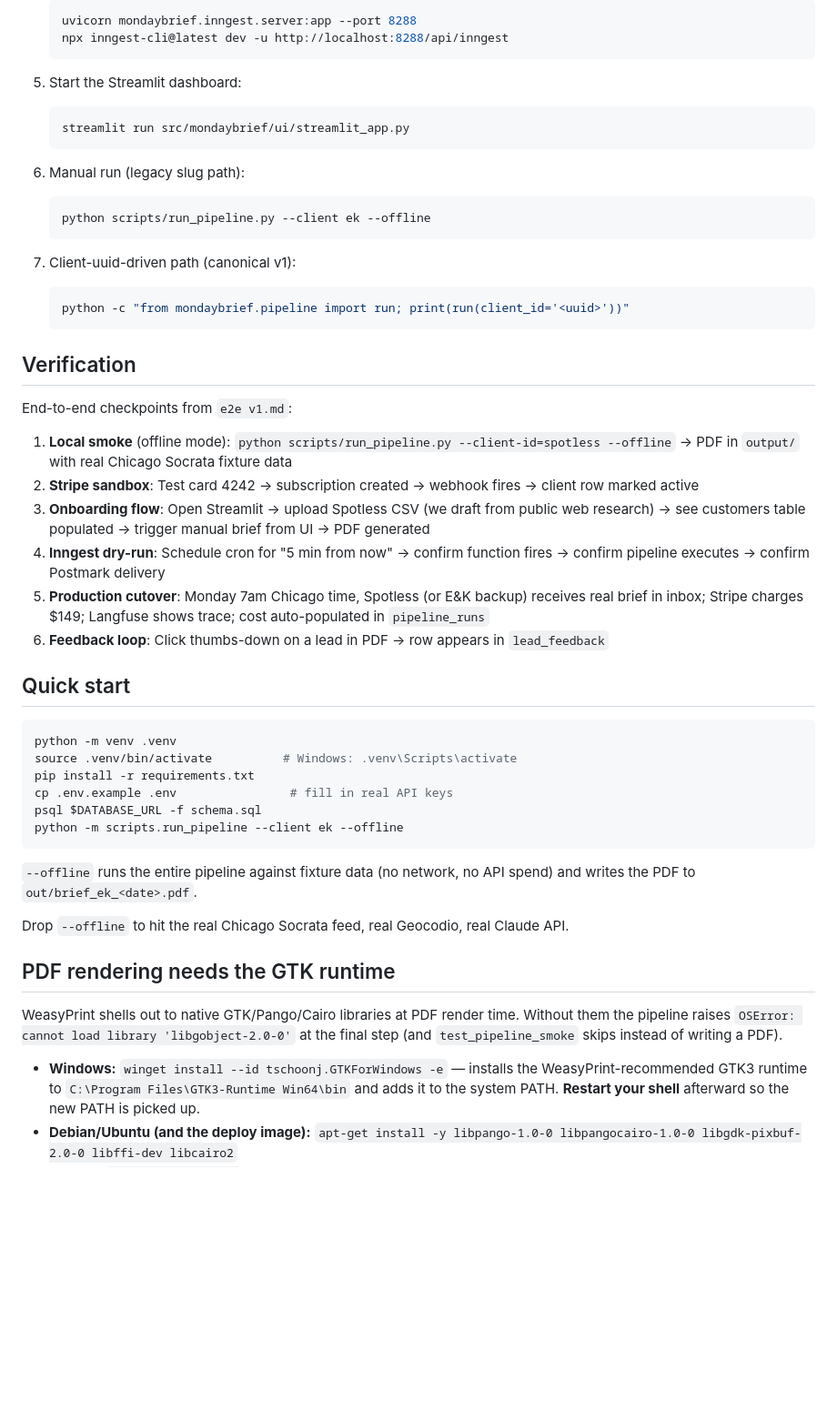
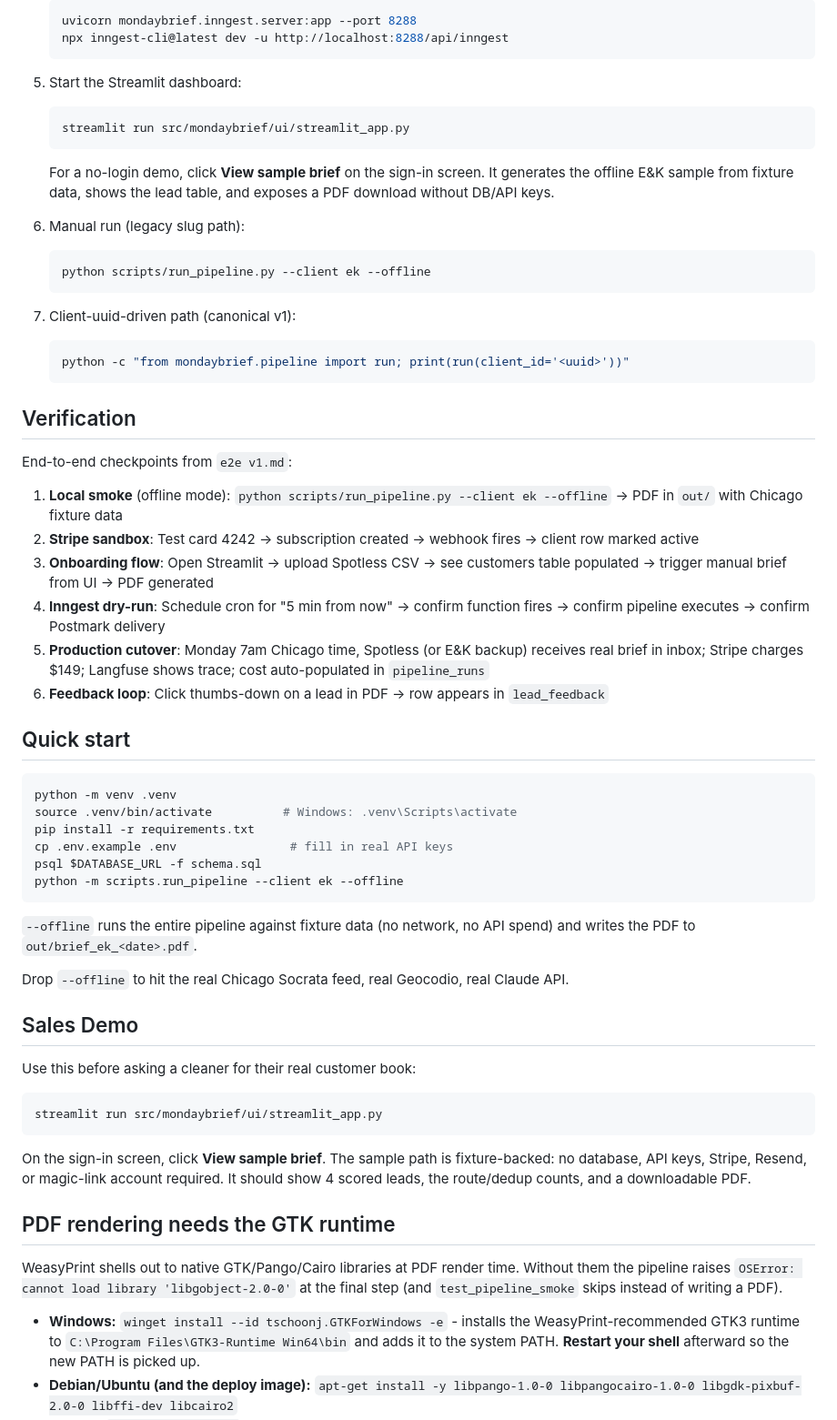
Before and after one commit to matthewseyoum18-arch/mondaybrief, a Markdown page: mondaybrief/README.md, the part around one of its changes. Shown at 91% size. Drawn GitHub-style; blank space fills up the shorter version.

````diff
--- a/mondaybrief/README.md
+++ b/mondaybrief/README.md
@@ -48,6 +92,10 @@ Every step is one OSS repo doing one specific job. See [IMPLEMENTATION_PLAN.md](
    streamlit run src/mondaybrief/ui/streamlit_app.py
    ```
 
+   For a no-login demo, click **View sample brief** on the sign-in screen.
+   It generates the offline E&K sample from fixture data, shows the lead table,
+   and exposes a PDF download without DB/API keys.
+
 6. Manual run (legacy slug path):
 
    ```bash
@@ -64,12 +112,12 @@ Every step is one OSS repo doing one specific job. See [IMPLEMENTATION_PLAN.md](
 
 End-to-end checkpoints from `e2e v1.md`:
 
-1. **Local smoke** (offline mode): `python scripts/run_pipeline.py --client-id=spotless --offline` → PDF in `output/` with real Chicago Socrata fixture data
-2. **Stripe sandbox**: Test card 4242 → subscription created → webhook fires → client row marked active
-3. **Onboarding flow**: Open Streamlit → upload Spotless CSV (we draft from public web research) → see customers table populated → trigger manual brief from UI → PDF generated
-4. **Inngest dry-run**: Schedule cron for "5 min from now" → confirm function fires → confirm pipeline executes → confirm Postmark delivery
+1. **Local smoke** (offline mode): `python scripts/run_pipeline.py --client ek --offline` -> PDF in `out/` with Chicago fixture data
+2. **Stripe sandbox**: Test card 4242 -> subscription created -> webhook fires -> client row marked active
+3. **Onboarding flow**: Open Streamlit -> upload Spotless CSV -> see customers table populated -> trigger manual brief from UI -> PDF generated
+4. **Inngest dry-run**: Schedule cron for "5 min from now" -> confirm function fires -> confirm pipeline executes -> confirm Postmark delivery
 5. **Production cutover**: Monday 7am Chicago time, Spotless (or E&K backup) receives real brief in inbox; Stripe charges $149; Langfuse shows trace; cost auto-populated in `pipeline_runs`
-6. **Feedback loop**: Click thumbs-down on a lead in PDF → row appears in `lead_feedback`
+6. **Feedback loop**: Click thumbs-down on a lead in PDF -> row appears in `lead_feedback`
 
 ## Quick start
 
@@ -86,13 +134,25 @@ python -m scripts.run_pipeline --client ek --offline
 
 Drop `--offline` to hit the real Chicago Socrata feed, real Geocodio, real Claude API.
 
+## Sales Demo
+
+Use this before asking a cleaner for their real customer book:
+
+```bash
+streamlit run src/mondaybrief/ui/streamlit_app.py
+```
+
+On the sign-in screen, click **View sample brief**. The sample path is fixture-backed:
+no database, API keys, Stripe, Resend, or magic-link account required. It should
+show 4 scored leads, the route/dedup counts, and a downloadable PDF.
+
 ## PDF rendering needs the GTK runtime
 
 WeasyPrint shells out to native GTK/Pango/Cairo libraries at PDF render time.
 Without them the pipeline raises `OSError: cannot load library 'libgobject-2.0-0'`
 at the final step (and `test_pipeline_smoke` skips instead of writing a PDF).
 
-- **Windows:** `winget install --id tschoonj.GTKForWindows -e` — installs the
+- **Windows:** `winget install --id tschoonj.GTKForWindows -e` - installs the
   WeasyPrint-recommended GTK3 runtime to `C:\Program Files\GTK3-Runtime Win64\bin`
   and adds it to the system PATH. **Restart your shell** afterward so the new
   PATH is picked up.
````
Also changed, not shown: other parts of mondaybrief/README.md (+53 -9 lines).
